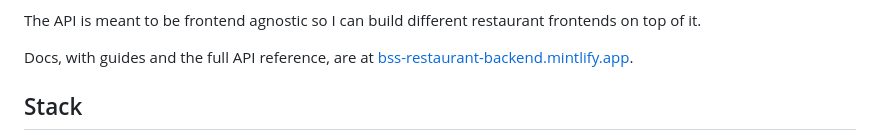
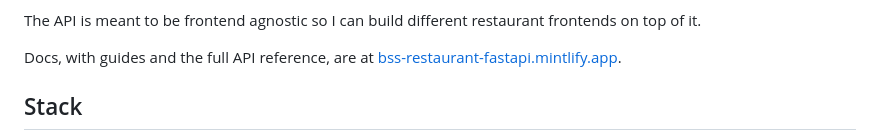
Before and after one commit to SharifdotG/bss-restaurant-fastapi, a Markdown page: README.md, the part around the change. Drawn GitHub-style.

Commit message:
readme: docs link points at the real subdomain

```diff
--- a/README.md
+++ b/README.md
@@ -13,7 +13,7 @@ and live updates.
 The API is meant to be frontend agnostic so I can build different restaurant frontends on top of it.
 
 Docs, with guides and the full API reference, are at
-[bss-restaurant-backend.mintlify.app](https://bss-restaurant-backend.mintlify.app).
+[bss-restaurant-fastapi.mintlify.app](https://bss-restaurant-fastapi.mintlify.app).
 
 ## Stack
 
```
